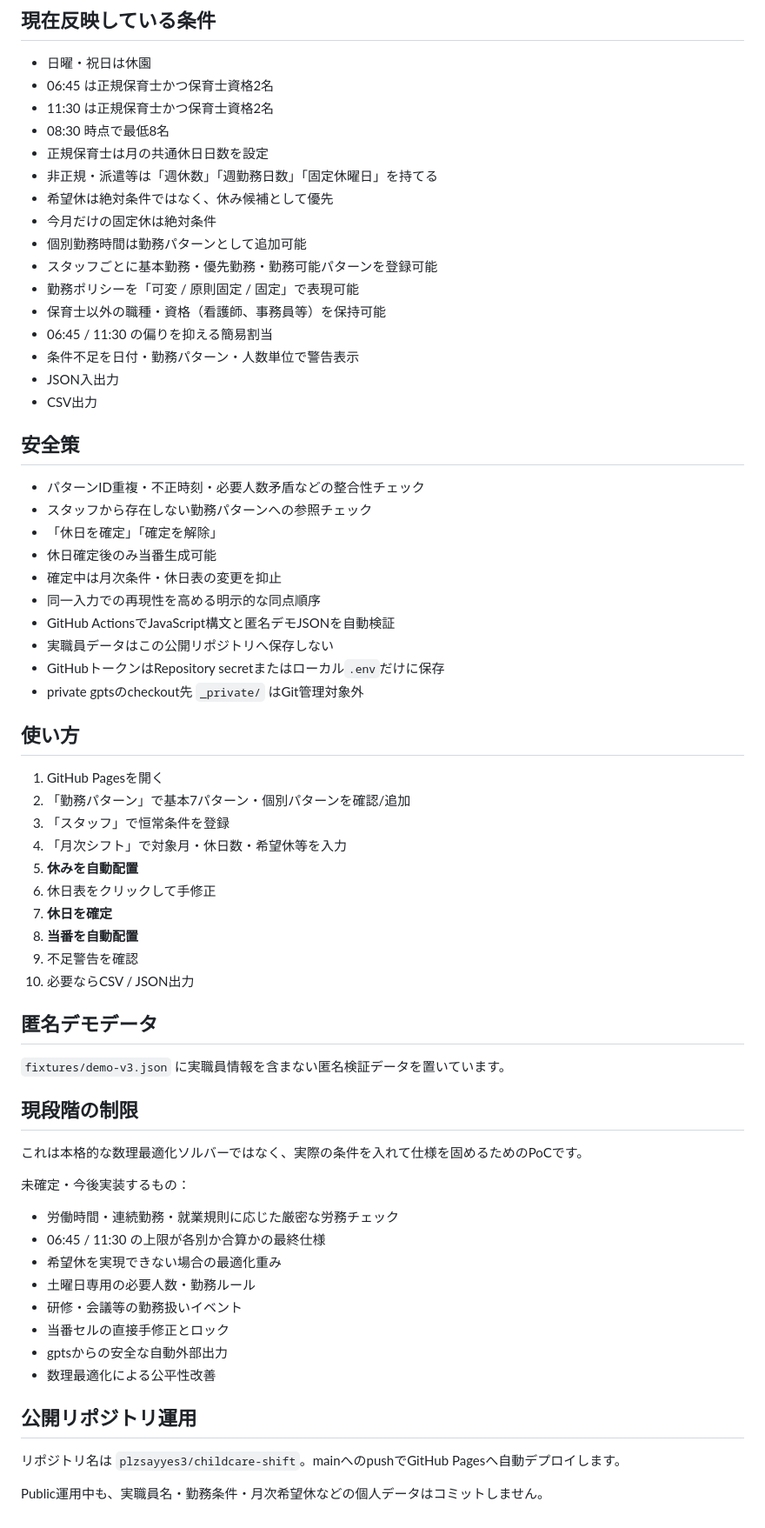
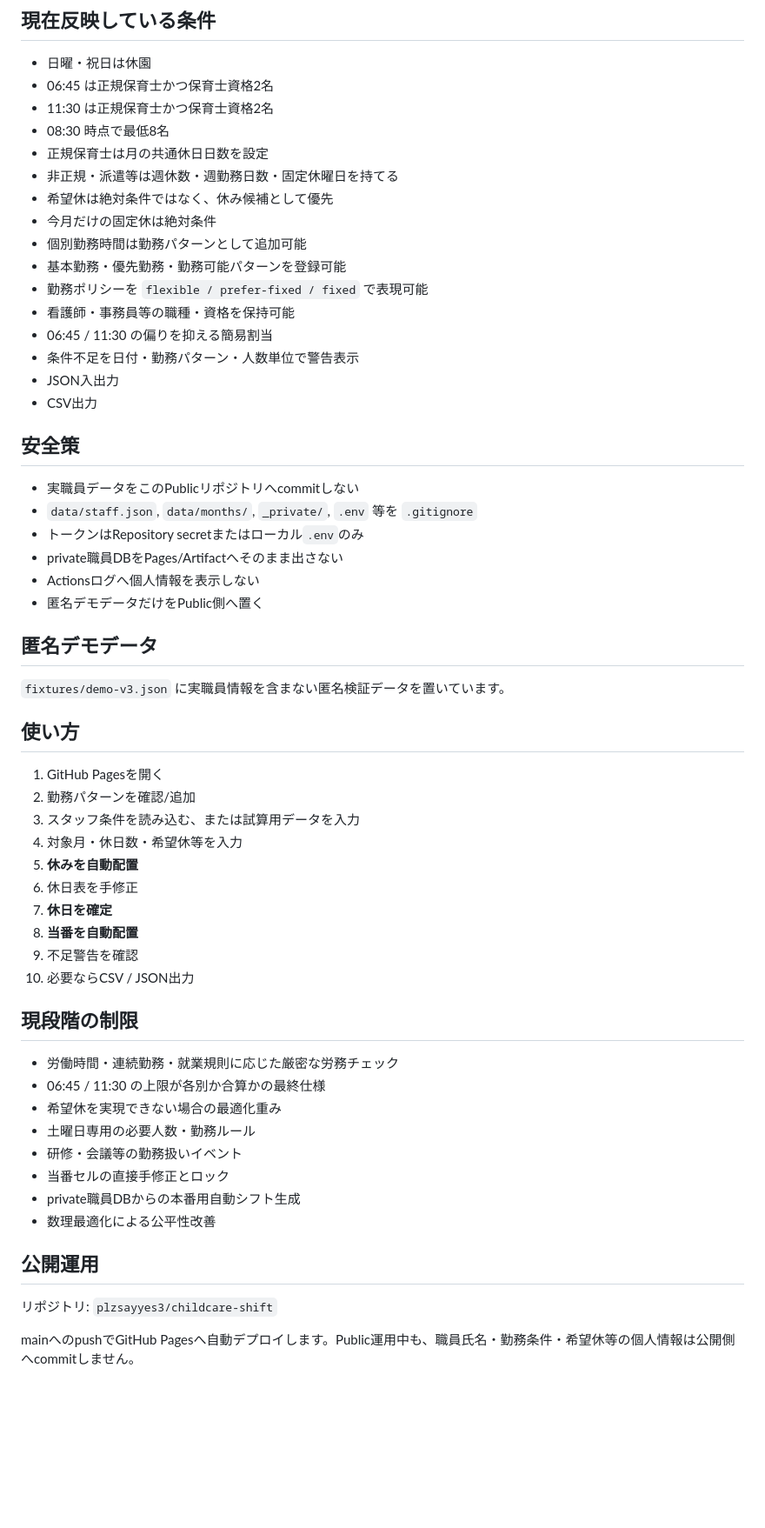
Before and after one commit to plzsayyes3/-, a Markdown page: README.md, the part around one of its changes. Shown at 87% size. GitHub-like rendering; blank space fills up the shorter version.

```diff
--- a/README.md
+++ b/README.md
@@ -177,13 +195,13 @@ privateデータは `_private/gpts` というRunner上の一時ディレクト
 - 11:30 は正規保育士かつ保育士資格2名
 - 08:30 時点で最低8名
 - 正規保育士は月の共通休日日数を設定
-- 非正規・派遣等は「週休数」「週勤務日数」「固定休曜日」を持てる
+- 非正規・派遣等は週休数・週勤務日数・固定休曜日を持てる
 - 希望休は絶対条件ではなく、休み候補として優先
 - 今月だけの固定休は絶対条件
 - 個別勤務時間は勤務パターンとして追加可能
-- スタッフごとに基本勤務・優先勤務・勤務可能パターンを登録可能
-- 勤務ポリシーを「可変 / 原則固定 / 固定」で表現可能
-- 保育士以外の職種・資格（看護師、事務員等）を保持可能
+- 基本勤務・優先勤務・勤務可能パターンを登録可能
+- 勤務ポリシーを `flexible / prefer-fixed / fixed` で表現可能
+- 看護師・事務員等の職種・資格を保持可能
 - 06:45 / 11:30 の偏りを抑える簡易割当
 - 条件不足を日付・勤務パターン・人数単位で警告表示
 - JSON入出力
@@ -191,39 +209,31 @@ privateデータは `_private/gpts` というRunner上の一時ディレクト
 
 ## 安全策
 
-- パターンID重複・不正時刻・必要人数矛盾などの整合性チェック
-- スタッフから存在しない勤務パターンへの参照チェック
-- 「休日を確定」「確定を解除」
-- 休日確定後のみ当番生成可能
-- 確定中は月次条件・休日表の変更を抑止
-- 同一入力での再現性を高める明示的な同点順序
-- GitHub ActionsでJavaScript構文と匿名デモJSONを自動検証
-- 実職員データはこの公開リポジトリへ保存しない
-- GitHubトークンはRepository secretまたはローカル`.env`だけに保存
-- private gptsのcheckout先 `_private/` はGit管理対象外
+- 実職員データをこのPublicリポジトリへcommitしない
+- `data/staff.json`, `data/months/`, `_private/`, `.env` 等を `.gitignore`
+- トークンはRepository secretまたはローカル`.env`のみ
+- private職員DBをPages/Artifactへそのまま出さない
+- Actionsログへ個人情報を表示しない
+- 匿名デモデータだけをPublic側へ置く
+
+## 匿名デモデータ
+
+`fixtures/demo-v3.json` に実職員情報を含まない匿名検証データを置いています。
 
 ## 使い方
 
 1. GitHub Pagesを開く
-2. 「勤務パターン」で基本7パターン・個別パターンを確認/追加
-3. 「スタッフ」で恒常条件を登録
-4. 「月次シフト」で対象月・休日数・希望休等を入力
+2. 勤務パターンを確認/追加
+3. スタッフ条件を読み込む、または試算用データを入力
+4. 対象月・休日数・希望休等を入力
 5. **休みを自動配置**
-6. 休日表をクリックして手修正
+6. 休日表を手修正
 7. **休日を確定**
 8. **当番を自動配置**
 9. 不足警告を確認
 10. 必要ならCSV / JSON出力
 
-## 匿名デモデータ
-
-`fixtures/demo-v3.json` に実職員情報を含まない匿名検証データを置いています。
-
 ## 現段階の制限
-
-これは本格的な数理最適化ソルバーではなく、実際の条件を入れて仕様を固めるためのPoCです。
-
-未確定・今後実装するもの：
 
 - 労働時間・連続勤務・就業規則に応じた厳密な労務チェック
 - 06:45 / 11:30 の上限が各別か合算かの最終仕様
@@ -231,11 +241,11 @@ privateデータは `_private/gpts` というRunner上の一時ディレクト
 - 土曜日専用の必要人数・勤務ルール
 - 研修・会議等の勤務扱いイベント
 - 当番セルの直接手修正とロック
-- gptsからの安全な自動外部出力
+- private職員DBからの本番用自動シフト生成
 - 数理最適化による公平性改善
 
-## 公開リポジトリ運用
+## 公開運用
 
-リポジトリ名は `plzsayyes3/childcare-shift`。mainへのpushでGitHub Pagesへ自動デプロイします。
+リポジトリ: `plzsayyes3/childcare-shift`
 
-Public運用中も、実職員名・勤務条件・月次希望休などの個人データはコミットしません。
+mainへのpushでGitHub Pagesへ自動デプロイします。Public運用中も、職員氏名・勤務条件・希望休等の個人情報は公開側へcommitしません。
```
Also changed, not shown: other parts of README.md (+90 -72 lines).
